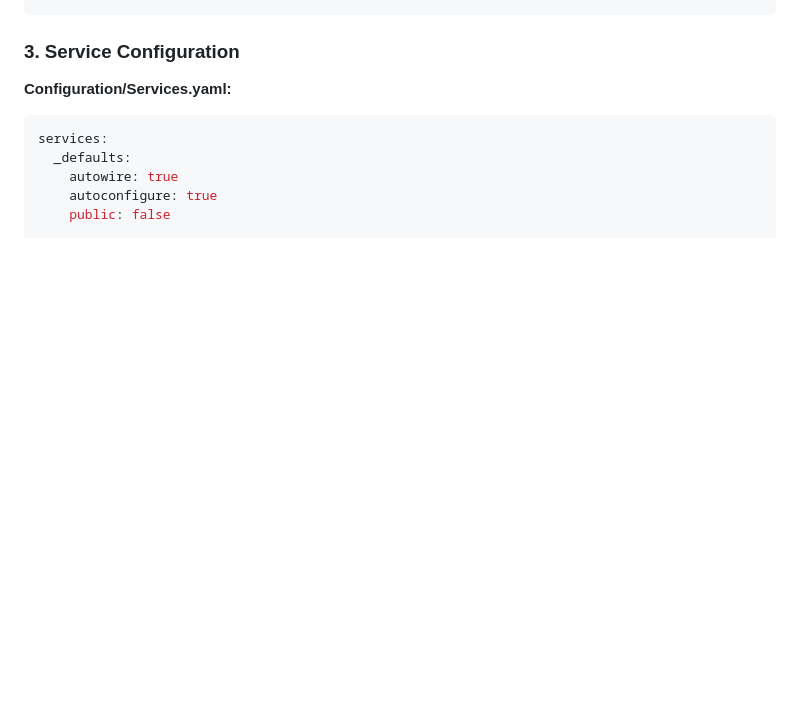
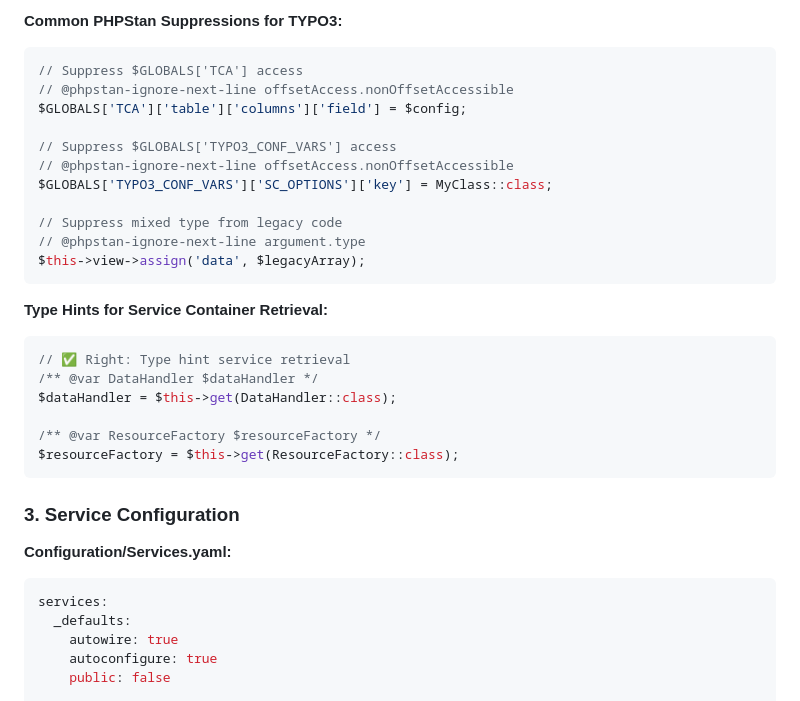
Before and after one commit to netresearch/typo3-conformance-skill, a Markdown page: references/best-practices.md, the part around one of its changes. Drawn GitHub-style; blank space fills up the shorter version.

````diff
--- a/references/best-practices.md
+++ b/references/best-practices.md
@@ -177,3 +276,28 @@ parameters:
+**Common PHPStan Suppressions for TYPO3:**
+
+```php
+// Suppress $GLOBALS['TCA'] access
+// @phpstan-ignore-next-line offsetAccess.nonOffsetAccessible
+$GLOBALS['TCA']['table']['columns']['field'] = $config;
+
+// Suppress $GLOBALS['TYPO3_CONF_VARS'] access
+// @phpstan-ignore-next-line offsetAccess.nonOffsetAccessible
+$GLOBALS['TYPO3_CONF_VARS']['SC_OPTIONS']['key'] = MyClass::class;
+
+// Suppress mixed type from legacy code
+// @phpstan-ignore-next-line argument.type
+$this->view->assign('data', $legacyArray);
+```
+
+**Type Hints for Service Container Retrieval:**
+
+```php
+// ✅ Right: Type hint service retrieval
+/** @var DataHandler $dataHandler */
+$dataHandler = $this->get(DataHandler::class);
+
+/** @var ResourceFactory $resourceFactory */
+$resourceFactory = $this->get(ResourceFactory::class);
 ```
 
 ### 3. Service Configuration
````
Also changed, not shown: other parts of references/best-practices.md (+99 -0 lines).
